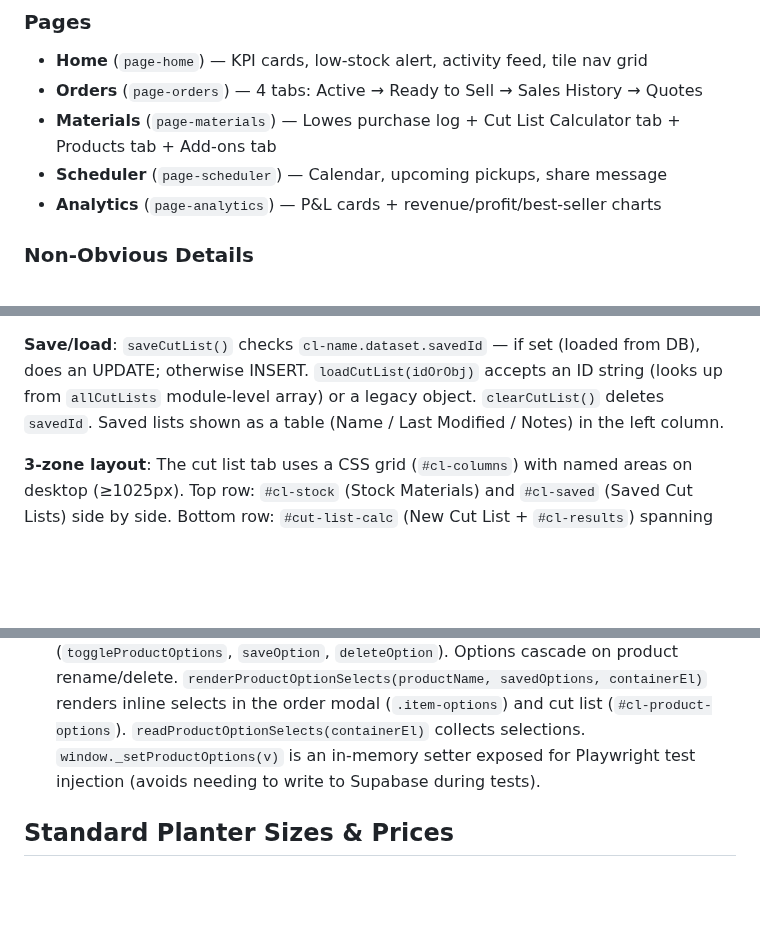
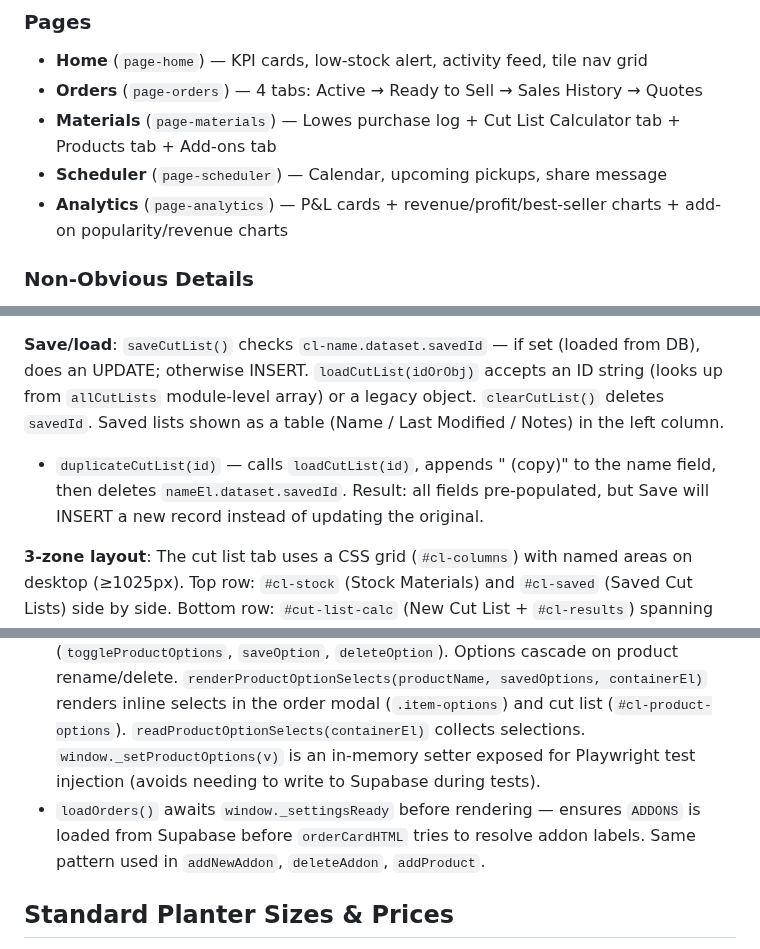
Before and after one commit to kjakupak93/rmk-crafted, a Markdown page: CLAUDE.md, 3 parts joined by grey strips. Rendered like a GitHub page; blank space fills up the shorter version.

Commit message:
docs: update CLAUDE.md with _settingsReady pattern and duplicateCutList

```diff
--- a/CLAUDE.md
+++ b/CLAUDE.md
@@ -51,7 +51,7 @@ Multi-page navigation — pages shown/hidden via CSS classes, no URL routing. Pa
 - **Orders** (`page-orders`) — 4 tabs: Active → Ready to Sell → Sales History → Quotes
 - **Materials** (`page-materials`) — Lowes purchase log + Cut List Calculator tab + Products tab + Add-ons tab
 - **Scheduler** (`page-scheduler`) — Calendar, upcoming pickups, share message
-- **Analytics** (`page-analytics`) — P&L cards + revenue/profit/best-seller charts
+- **Analytics** (`page-analytics`) — P&L cards + revenue/profit/best-seller charts + add-on popularity/revenue charts
 
 ### Non-Obvious Details
 - `page-inventory` was removed — inventory lives in Orders page as the middle tab (`otab-inventory`)
@@ -81,6 +81,7 @@ Key globals: `clStockTypes` (array), `CL_DEFAULT_STOCK`, `CL_COLORS`, `clRowId`
 **Board diagram**: each bar = one board. Cuts are wrapped in column-flex containers — width scrap (unused board width) appears as a tan block above the piece; batched rip cuts show individual sub-pieces with white separator lines. `align-items:stretch` on `.picket-bar`.
 
 **Save/load**: `saveCutList()` checks `cl-name.dataset.savedId` — if set (loaded from DB), does an UPDATE; otherwise INSERT. `loadCutList(idOrObj)` accepts an ID string (looks up from `allCutLists` module-level array) or a legacy object. `clearCutList()` deletes `savedId`. Saved lists shown as a table (Name / Last Modified / Notes) in the left column.
+- `duplicateCutList(id)` — calls `loadCutList(id)`, appends " (copy)" to the name field, then deletes `nameEl.dataset.savedId`. Result: all fields pre-populated, but Save will INSERT a new record instead of updating the original.
 
 **3-zone layout**: The cut list tab uses a CSS grid (`#cl-columns`) with named areas on desktop (≥1025px). Top row: `#cl-stock` (Stock Materials) and `#cl-saved` (Saved Cut Lists) side by side. Bottom row: `#cut-list-calc` (New Cut List + `#cl-results`) spanning full width. Grid template areas: `"stock saved" / "newcl newcl"`. Collapses to single column at `≤1024px` via media query. `#cl-col-left` and `#cl-col-right` no longer exist.
 
@@ -98,6 +99,7 @@ Key globals: `clStockTypes` (array), `CL_DEFAULT_STOCK`, `CL_COLORS`, `clRowId`
   - 2×4s: $3.85 → **$4.17**
 - **Planter products**: Dynamic — `PRODUCT_TYPES` string array stored in Supabase `settings` table (key `products`), loaded via `loadProductSettings()`. One-time migration from `localStorage` key `rmk_products` on first load. Defaults: Standard, Vertical, Tiered, Dog Bowl. Managed via the Products tab on the Materials page. All three material inputs (pickets, 2×2s, 2×4s) are always visible for any product; breakdown only renders rows for materials with qty > 0.
 - **Product options**: `PRODUCT_OPTIONS` object (`{ [productName]: [{id, label, choices:[]}] }`) stored in Supabase `settings` table (key `product_options`), loaded via `loadProductOptions()`. Configured per-product in the Products tab options panel (`toggleProductOptions`, `saveOption`, `deleteOption`). Options cascade on product rename/delete. `renderProductOptionSelects(productName, savedOptions, containerEl)` renders inline selects in the order modal (`.item-options`) and cut list (`#cl-product-options`). `readProductOptionSelects(containerEl)` collects selections. `window._setProductOptions(v)` is an in-memory setter exposed for Playwright test injection (avoids needing to write to Supabase during tests).
+- `loadOrders()` awaits `window._settingsReady` before rendering — ensures `ADDONS` is loaded from Supabase before `orderCardHTML` tries to resolve addon labels. Same pattern used in `addNewAddon`, `deleteAddon`, `addProduct`.
 
 ## Standard Planter Sizes & Prices
 Stored in `STANDARD_SIZES`. 8 sizes have hardcoded `pickets`; 16×16×16 and 36×12×16 use formula fallback.
```
